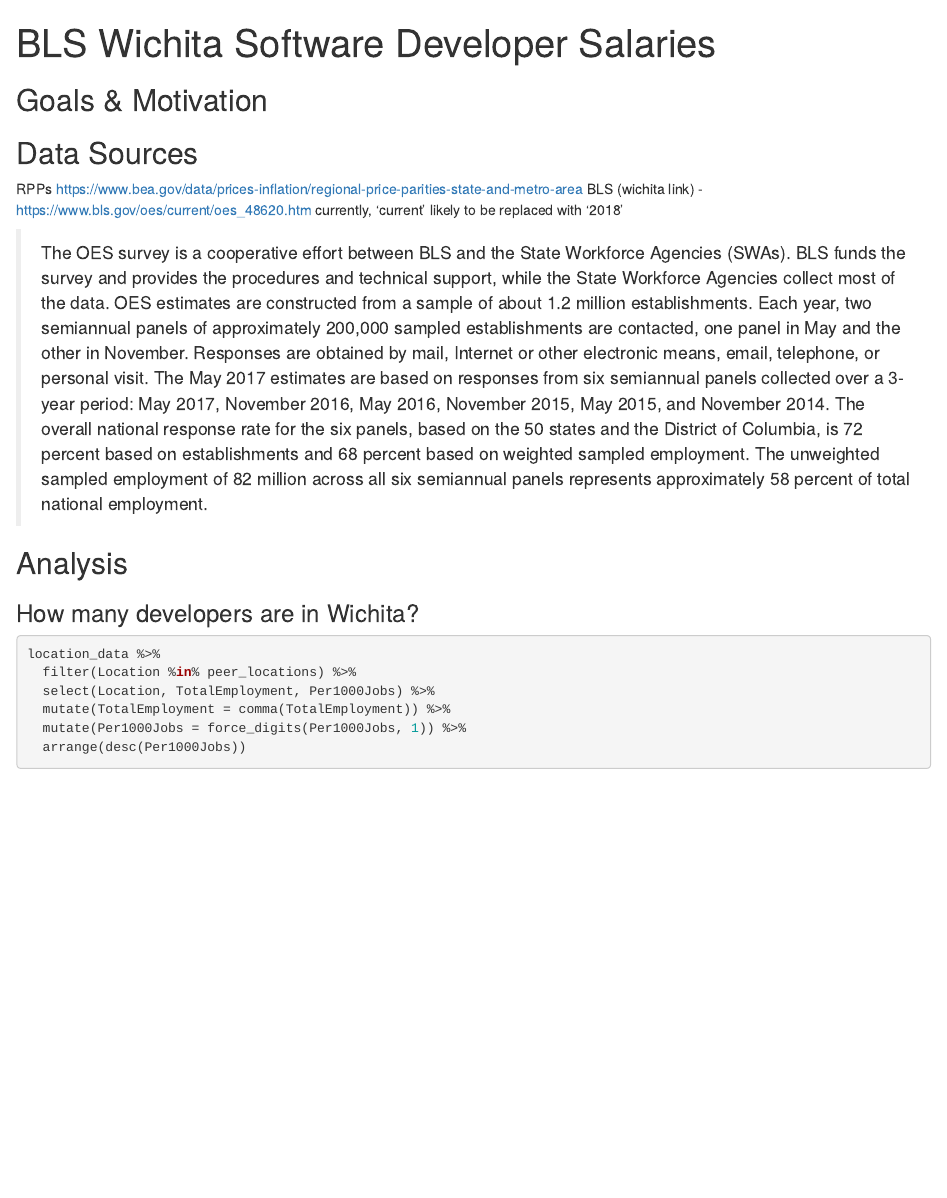
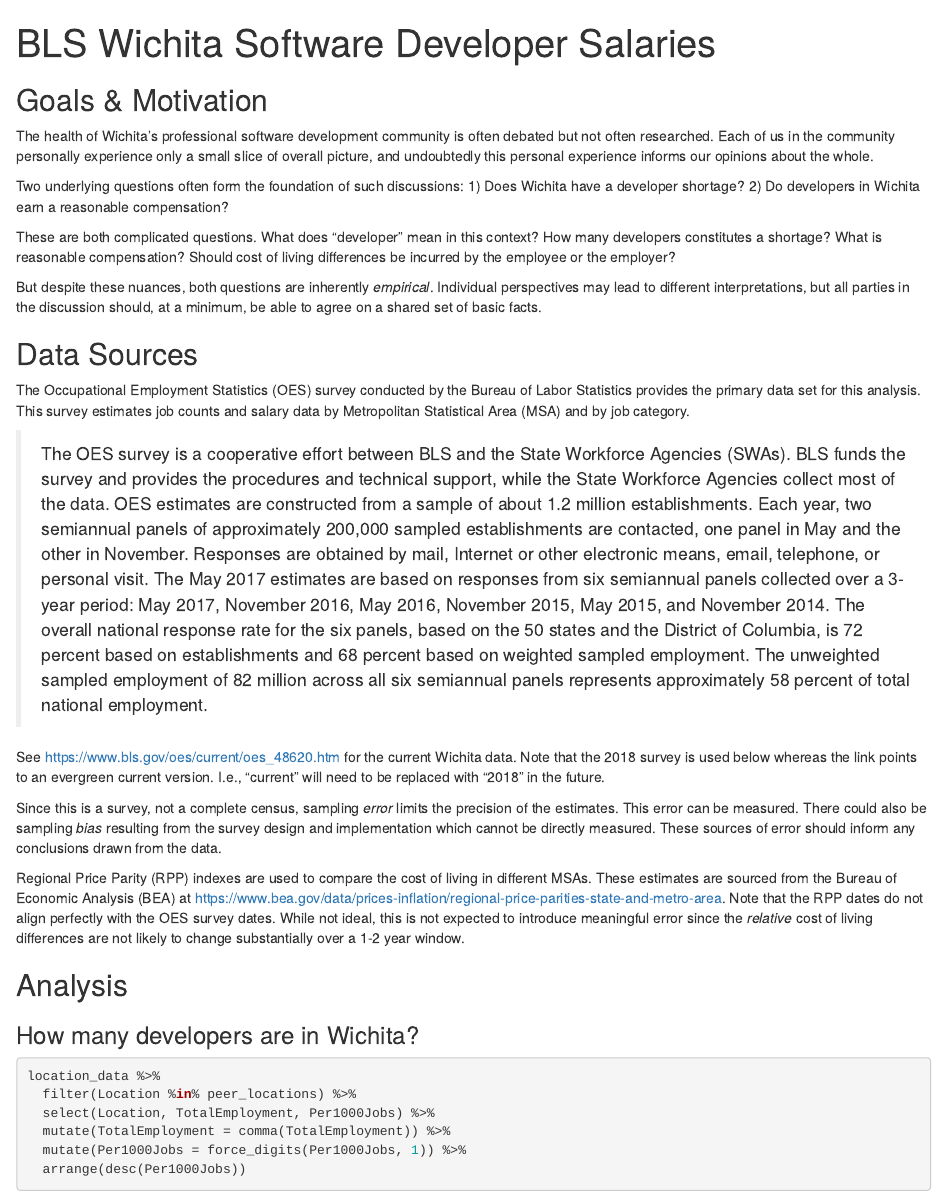
Before and after one commit to ccwoolfolk/ict-dev-wages, an R Markdown document (index.Rmd): the page in a window 1100 px wide, from its top. Rendered offline with R 4.5, knitr and Pandoc, with nearby package versions; some code elsewhere in the file could not run offline.

Commit message:
WIP: Add description text and summaries

```diff
--- a/index.Rmd
+++ b/index.Rmd
@@ -5,12 +5,26 @@ output:
     df_print: paged
 ---
 ## Goals & Motivation
+The health of Wichita's professional software development community is often debated but not often researched. Each of us in the community personally experience only a small slice of overall picture, and undoubtedly this personal experience informs our opinions about the whole.
+
+Two underlying questions often form the foundation of such discussions:
+1) Does Wichita have a developer shortage?
+2) Do developers in Wichita earn a reasonable compensation?
+
+These are both complicated questions. What does "developer" mean in this context? How many developers constitutes a shortage? What is reasonable compensation? Should cost of living differences be incurred by the employee or the employer?
+
+But despite these nuances, both questions are inherently _empirical_. Individual perspectives may lead to different interpretations, but all parties in the discussion should, at a minimum, be able to agree on a shared set of basic facts.
 
 ## Data Sources
-RPPs https://www.bea.gov/data/prices-inflation/regional-price-parities-state-and-metro-area
-BLS (wichita link) - https://www.bls.gov/oes/current/oes_48620.htm currently, 'current' likely to be replaced with '2018'
+The Occupational Employment Statistics (OES) survey conducted by the Bureau of Labor Statistics provides the primary data set for this analysis. This survey estimates job counts and salary data by Metropolitan Statistical Area (MSA) and by job category.
 
 > The OES survey is a cooperative effort between BLS and the State Workforce Agencies (SWAs). BLS funds the survey and provides the procedures and technical support, while the State Workforce Agencies collect most of the data. OES estimates are constructed from a sample of about 1.2 million establishments. Each year, two semiannual panels of approximately 200,000 sampled establishments are contacted, one panel in May and the other in November. Responses are obtained by mail, Internet or other electronic means, email, telephone, or personal visit. The May 2017 estimates are based on responses from six semiannual panels collected over a 3-year period: May 2017, November 2016, May 2016, November 2015, May 2015, and November 2014. The overall national response rate for the six panels, based on the 50 states and the District of Columbia, is 72 percent based on establishments and 68 percent based on weighted sampled employment. The unweighted sampled employment of 82 million across all six semiannual panels represents approximately 58 percent of total national employment.
+
+See https://www.bls.gov/oes/current/oes_48620.htm for the current Wichita data. Note that the 2018 survey is used below whereas the link points to an evergreen current version. I.e., "current" will need to be replaced with "2018" in the future.
+
+Since this is a survey, not a complete census, sampling _error_ limits the precision of the estimates. This error can be measured. There could also be sampling _bias_ resulting from the survey design and implementation which cannot be directly measured. These sources of error should inform any conclusions drawn from the data.
+
+Regional Price Parity (RPP) indexes are used to compare the cost of living in different MSAs. These estimates are sourced from the Bureau of Economic Analysis (BEA) at https://www.bea.gov/data/prices-inflation/regional-price-parities-state-and-metro-area. Note that the RPP dates do not align perfectly with the OES survey dates. While not ideal, this is not expected to introduce meaningful error since the _relative_ cost of living differences are not likely to change substantially over a 1-2 year window.
 
 ## Analysis
 
```
